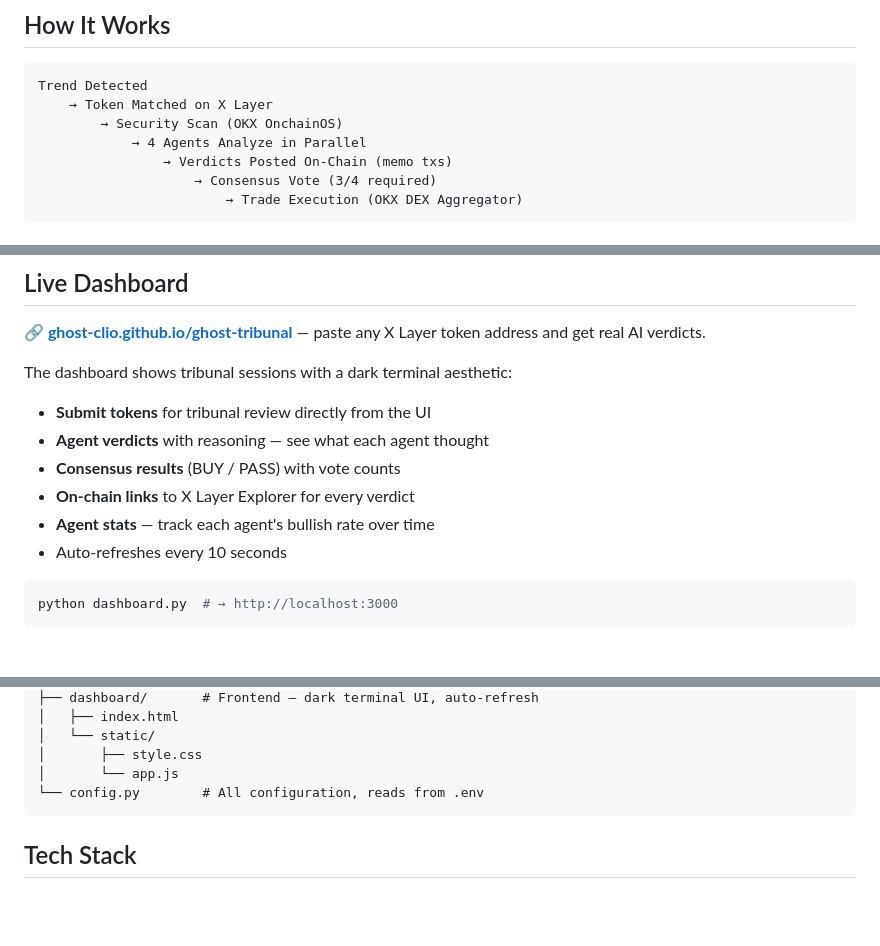
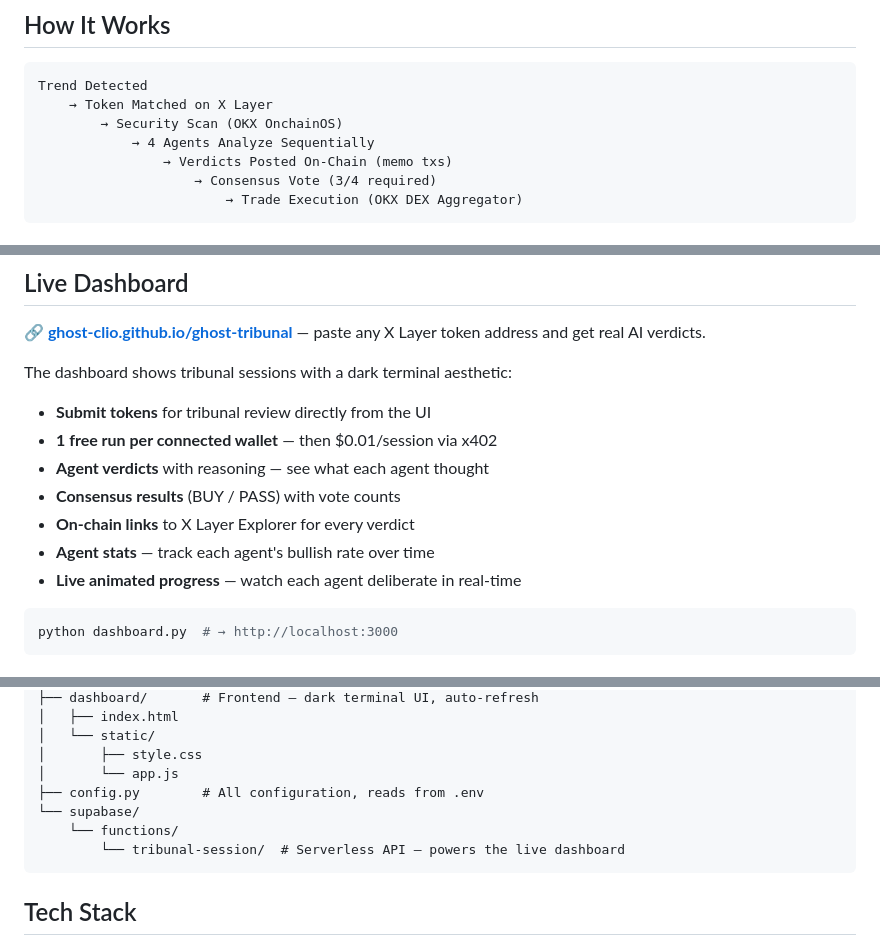
Before and after one commit to ghost-clio/ghost-tribunal, a Markdown page: README.md, 3 parts joined by grey strips. Rendered like a GitHub page; blank space fills up the shorter version.

Commit message:
README: fix parallel→sequential, add free run note, add edge function to arch

````diff
--- a/README.md
+++ b/README.md
@@ -42,7 +42,7 @@ Single-agent trading bots have one perspective and one failure mode. Ghost Tribu
 Trend Detected
     → Token Matched on X Layer
         → Security Scan (OKX OnchainOS)
-            → 4 Agents Analyze in Parallel
+            → 4 Agents Analyze Sequentially
                 → Verdicts Posted On-Chain (memo txs)
                     → Consensus Vote (3/4 required)
                         → Trade Execution (OKX DEX Aggregator)
@@ -93,11 +93,12 @@ Set `TRIBUNAL_FREE_MODE=1` for demos and testing.
 The dashboard shows tribunal sessions with a dark terminal aesthetic:
 
 - **Submit tokens** for tribunal review directly from the UI
+- **1 free run per connected wallet** — then $0.01/session via x402
 - **Agent verdicts** with reasoning — see what each agent thought
 - **Consensus results** (BUY / PASS) with vote counts
 - **On-chain links** to X Layer Explorer for every verdict
 - **Agent stats** — track each agent's bullish rate over time
-- Auto-refreshes every 10 seconds
+- **Live animated progress** — watch each agent deliberate in real-time
 
 ```bash
 python dashboard.py  # → http://localhost:3000
@@ -165,7 +166,10 @@ ghost-tribunal/
 │   └── static/
 │       ├── style.css
 │       └── app.js
-└── config.py        # All configuration, reads from .env
+├── config.py        # All configuration, reads from .env
+└── supabase/
+    └── functions/
+        └── tribunal-session/  # Serverless API — powers the live dashboard
 ```
 
 ## Tech Stack
````
